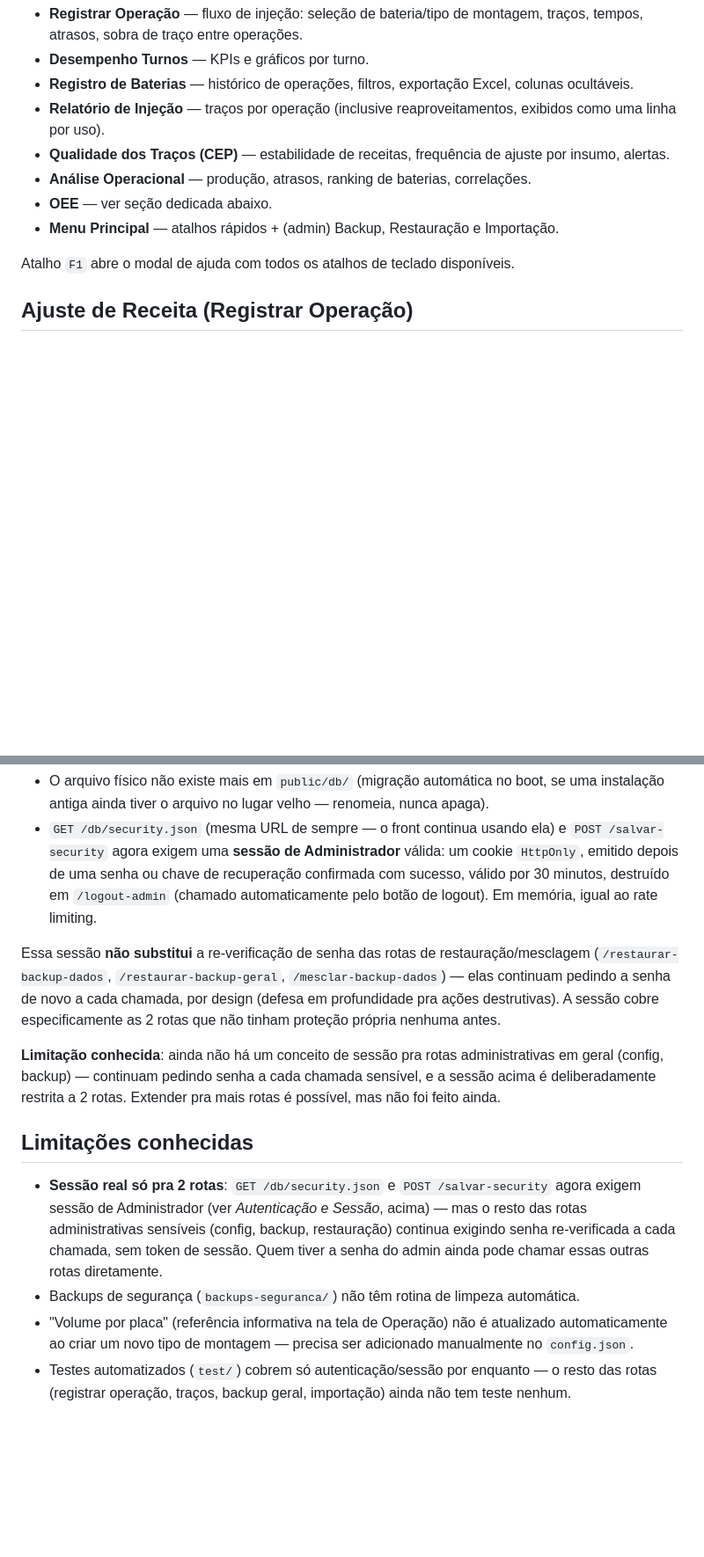
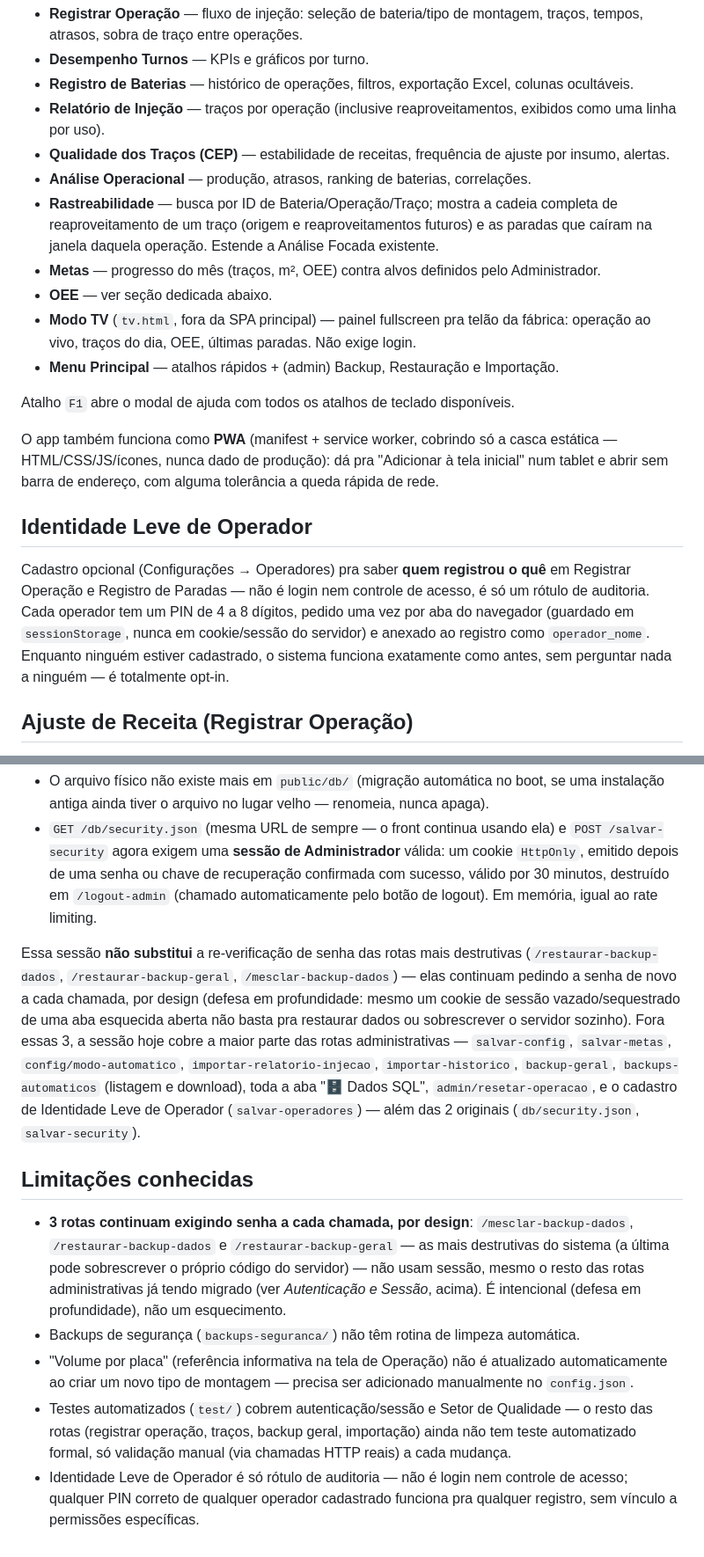
Before and after one commit to AlefDAndrade/teste-ligthwall, a Markdown page: README.md, 2 parts joined by grey strips. Shown at 88% size. Drawn GitHub-style; blank space fills up the shorter version.

```diff
--- a/README.md
+++ b/README.md
@@ -187,10 +203,19 @@ A sessão (`sessionStorage`) dura enquanto a aba estiver aberta. Um F5 dentro do
 - **Relatório de Injeção** — traços por operação (inclusive reaproveitamentos, exibidos como uma linha por uso).
 - **Qualidade dos Traços (CEP)** — estabilidade de receitas, frequência de ajuste por insumo, alertas.
 - **Análise Operacional** — produção, atrasos, ranking de baterias, correlações.
+- **Rastreabilidade** — busca por ID de Bateria/Operação/Traço; mostra a cadeia completa de reaproveitamento de um traço (origem e reaproveitamentos futuros) e as paradas que caíram na janela daquela operação. Estende a Análise Focada existente.
+- **Metas** — progresso do mês (traços, m², OEE) contra alvos definidos pelo Administrador.
 - **OEE** — ver seção dedicada abaixo.
+- **Modo TV** (`tv.html`, fora da SPA principal) — painel fullscreen pra telão da fábrica: operação ao vivo, traços do dia, OEE, últimas paradas. Não exige login.
 - **Menu Principal** — atalhos rápidos + (admin) Backup, Restauração e Importação.
 
 Atalho `F1` abre o modal de ajuda com todos os atalhos de teclado disponíveis.
+
+O app também funciona como **PWA** (manifest + service worker, cobrindo só a casca estática — HTML/CSS/JS/ícones, nunca dado de produção): dá pra "Adicionar à tela inicial" num tablet e abrir sem barra de endereço, com alguma tolerância a queda rápida de rede.
+
+## Identidade Leve de Operador
+
+Cadastro opcional (Configurações → Operadores) pra saber **quem registrou o quê** em Registrar Operação e Registro de Paradas — não é login nem controle de acesso, é só um rótulo de auditoria. Cada operador tem um PIN de 4 a 8 dígitos, pedido uma vez por aba do navegador (guardado em `sessionStorage`, nunca em cookie/sessão do servidor) e anexado ao registro como `operador_nome`. Enquanto ninguém estiver cadastrado, o sistema funciona exatamente como antes, sem perguntar nada a ninguém — é totalmente opt-in.
 
 ## Ajuste de Receita (Registrar Operação)
 
@@ -476,13 +501,12 @@ A senha do Administrador é guardada com hash **scrypt** (nativo do Node — sem
 - O arquivo físico não existe mais em `public/db/` (migração automática no boot, se uma instalação antiga ainda tiver o arquivo no lugar velho — renomeia, nunca apaga).
 - `GET /db/security.json` (mesma URL de sempre — o front continua usando ela) e `POST /salvar-security` agora exigem uma **sessão de Administrador** válida: um cookie `HttpOnly`, emitido depois de uma senha ou chave de recuperação confirmada com sucesso, válido por 30 minutos, destruído em `/logout-admin` (chamado automaticamente pelo botão de logout). Em memória, igual ao rate limiting.
 
-Essa sessão **não substitui** a re-verificação de senha das rotas de restauração/mesclagem (`/restaurar-backup-dados`, `/restaurar-backup-geral`, `/mesclar-backup-dados`) — elas continuam pedindo a senha de novo a cada chamada, por design (defesa em profundidade pra ações destrutivas). A sessão cobre especificamente as 2 rotas que não tinham proteção própria nenhuma antes.
-
-**Limitação conhecida**: ainda não há um conceito de sessão pra rotas administrativas em geral (config, backup) — continuam pedindo senha a cada chamada sensível, e a sessão acima é deliberadamente restrita a 2 rotas. Extender pra mais rotas é possível, mas não foi feito ainda.
+Essa sessão **não substitui** a re-verificação de senha das rotas mais destrutivas (`/restaurar-backup-dados`, `/restaurar-backup-geral`, `/mesclar-backup-dados`) — elas continuam pedindo a senha de novo a cada chamada, por design (defesa em profundidade: mesmo um cookie de sessão vazado/sequestrado de uma aba esquecida aberta não basta pra restaurar dados ou sobrescrever o servidor sozinho). Fora essas 3, a sessão hoje cobre a maior parte das rotas administrativas — `salvar-config`, `salvar-metas`, `config/modo-automatico`, `importar-relatorio-injecao`, `importar-historico`, `backup-geral`, `backups-automaticos` (listagem e download), toda a aba "🗄️ Dados SQL", `admin/resetar-operacao`, e o cadastro de Identidade Leve de Operador (`salvar-operadores`) — além das 2 originais (`db/security.json`, `salvar-security`).
 
 ## Limitações conhecidas
 
-- **Sessão real só pra 2 rotas**: `GET /db/security.json` e `POST /salvar-security` agora exigem sessão de Administrador (ver *Autenticação e Sessão*, acima) — mas o resto das rotas administrativas sensíveis (config, backup, restauração) continua exigindo senha re-verificada a cada chamada, sem token de sessão. Quem tiver a senha do admin ainda pode chamar essas outras rotas diretamente.
+- **3 rotas continuam exigindo senha a cada chamada, por design**: `/mesclar-backup-dados`, `/restaurar-backup-dados` e `/restaurar-backup-geral` — as mais destrutivas do sistema (a última pode sobrescrever o próprio código do servidor) — não usam sessão, mesmo o resto das rotas administrativas já tendo migrado (ver *Autenticação e Sessão*, acima). É intencional (defesa em profundidade), não um esquecimento.
 - Backups de segurança (`backups-seguranca/`) não têm rotina de limpeza automática.
 - "Volume por placa" (referência informativa na tela de Operação) não é atualizado automaticamente ao criar um novo tipo de montagem — precisa ser adicionado manualmente no `config.json`.
-- Testes automatizados (`test/`) cobrem só autenticação/sessão por enquanto — o resto das rotas (registrar operação, traços, backup geral, importação) ainda não tem teste nenhum.
+- Testes automatizados (`test/`) cobrem autenticação/sessão e Setor de Qualidade — o resto das rotas (registrar operação, traços, backup geral, importação) ainda não tem teste automatizado formal, só validação manual (via chamadas HTTP reais) a cada mudança.
+- Identidade Leve de Operador é só rótulo de auditoria — não é login nem controle de acesso; qualquer PIN correto de qualquer operador cadastrado funciona pra qualquer registro, sem vínculo a permissões específicas.
```
Also changed, not shown: other parts of README.md (+18 -2 lines).
